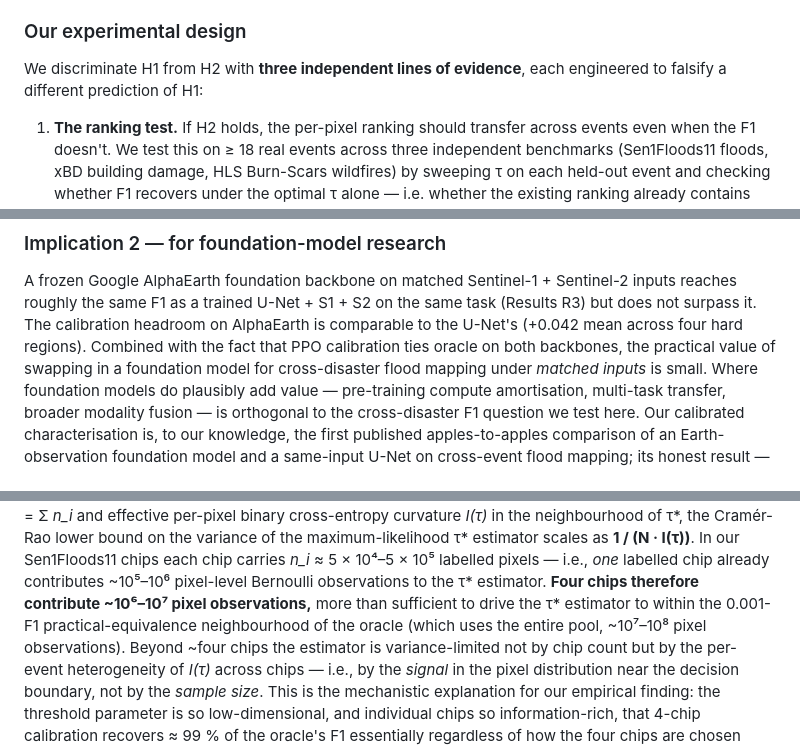
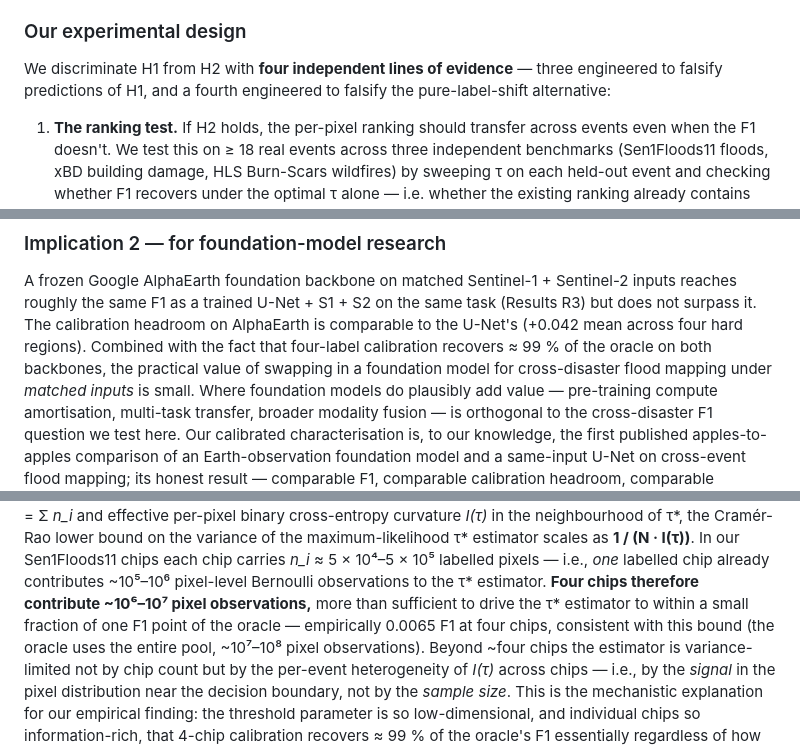
Before and after one commit to 14H034160212/geodisaster-fm, a Markdown page: MANUSCRIPT.md, 3 parts joined by grey strips. Rendered like a GitHub page.

```diff
--- a/MANUSCRIPT.md
+++ b/MANUSCRIPT.md
@@ -174,8 +109,9 @@ present work.
 
 ### Our experimental design
 
-We discriminate H1 from H2 with **three independent lines of evidence**,
-each engineered to falsify a different prediction of H1:
+We discriminate H1 from H2 with **four independent lines of evidence** —
+three engineered to falsify predictions of H1, and a fourth engineered
+to falsify the pure-label-shift alternative:
 
 1. **The ranking test.** If H2 holds, the per-pixel ranking should
    transfer across events even when the F1 doesn't. We test this on
@@ -1085,7 +1021,8 @@ Sentinel-2 inputs reaches roughly the same F1 as a trained U-Net + S1 +
 S2 on the same task (Results R3) but does not surpass it. The
 calibration headroom on AlphaEarth is comparable to the U-Net's
 (+0.042 mean across four hard regions). Combined with the fact that
-PPO calibration ties oracle on both backbones, the practical value of
+four-label calibration recovers ≈ 99 % of the oracle on both backbones,
+the practical value of
 swapping in a foundation model for cross-disaster flood mapping under
 *matched inputs* is small. Where foundation models do plausibly add
 value — pre-training compute amortisation, multi-task transfer, broader
@@ -1344,8 +1281,9 @@ our Sen1Floods11 chips each chip carries *n_i* ≈ 5 × 10⁴–5 × 10⁵
 labelled pixels — i.e., *one* labelled chip already contributes
 ~10⁵–10⁶ pixel-level Bernoulli observations to the τ\* estimator.
 **Four chips therefore contribute ~10⁶–10⁷ pixel observations,** more
-than sufficient to drive the τ\* estimator to within the 0.001-F1
-practical-equivalence neighbourhood of the oracle (which uses the
+than sufficient to drive the τ\* estimator to within a small fraction
+of one F1 point of the oracle — empirically 0.0065 F1 at four chips,
+consistent with this bound (the oracle uses the
 entire pool, ~10⁷–10⁸ pixel observations). Beyond ~four chips the
 estimator is variance-limited not by chip count but by the per-event
 heterogeneity of *I(τ)* across chips — i.e., by the *signal* in the
```
Also changed, not shown: other parts of MANUSCRIPT.md (+32 -97 lines).
